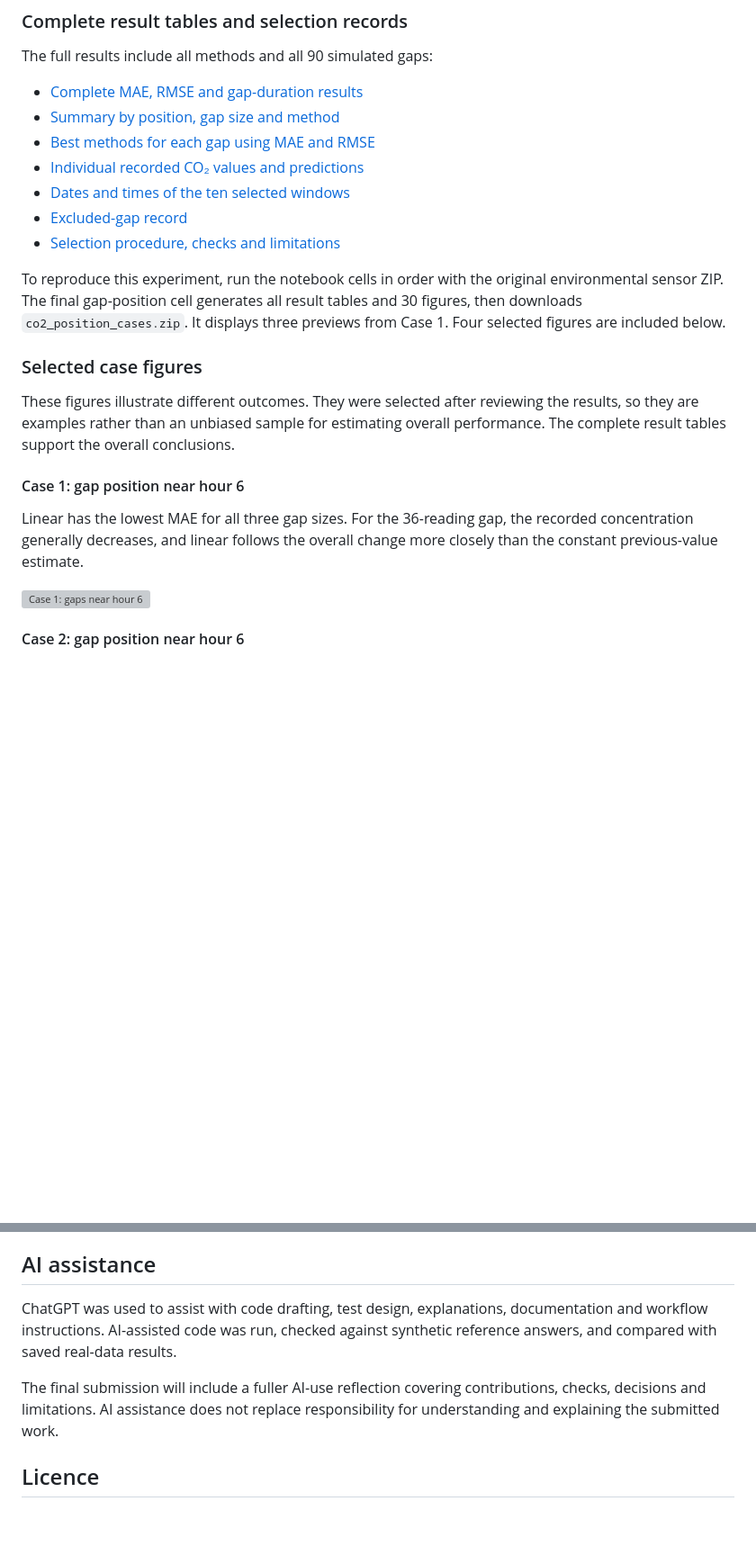
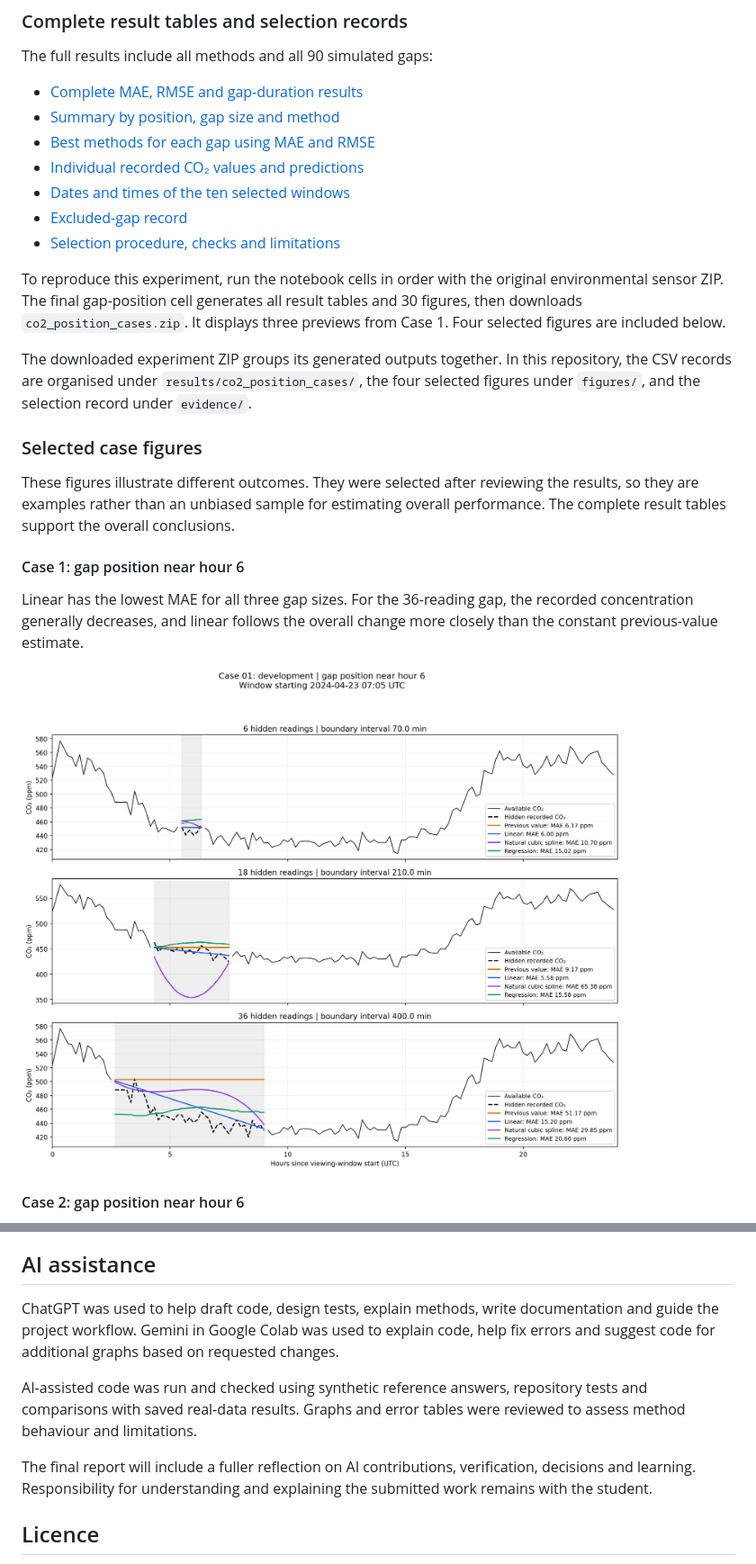
Before and after one commit to msim0039-bit/mma3001-sensor-project, a Markdown page: README.md, 2 parts joined by grey strips. Shown at 90% size. Rendered like a GitHub page; blank space fills up the shorter version; grey boxes are pictures that could not be loaded.

```diff
--- a/README.md
+++ b/README.md
@@ -184,5 +184,7 @@ The full results include all methods and all 90 simulated gaps:
 
 To reproduce this experiment, run the notebook cells in order with the original environmental sensor ZIP. The final gap-position cell generates all result tables and 30 figures, then downloads `co2_position_cases.zip`. It displays three previews from Case 1. Four selected figures are included below.
+
+The downloaded experiment ZIP groups its generated outputs together. In this repository, the CSV records are organised under `results/co2_position_cases/`, the four selected figures under `figures/`, and the selection record under `evidence/`.
 
 ### Selected case figures
 
@@ -192,7 +194,7 @@ These figures illustrate different outcomes. They were selected after reviewing
 
 Linear has the lowest MAE for all three gap sizes. For the 36-reading gap, the recorded concentration generally decreases, and linear follows the overall change more closely than the constant previous-value estimate.
 
-![Case 1: gaps near hour 6](co2_position_cases/case_01_hour_06.png)
+![Case 1: gaps near hour 6](figures/case_01_hour_06.png)
 
 #### Case 2: gap position near hour 6
 
@@ -353,10 +359,11 @@ The method comparison, numerical verification tests, reproduction evidence, runt
 
 ## AI assistance
 
-ChatGPT was used to assist with code drafting, test design, explanations, documentation and workflow instructions. AI-assisted code was run, checked against synthetic reference answers, and compared with saved real-data results.
+ChatGPT was used to help draft code, design tests, explain methods, write documentation and guide the project workflow. Gemini in Google Colab was used to explain code, help fix errors and suggest code for additional graphs based on requested changes.
 
-The final submission will include a fuller AI-use reflection covering contributions, checks, decisions and limitations. AI assistance does not replace responsibility for understanding and explaining the submitted work.
+AI-assisted code was run and checked using synthetic reference answers, repository tests and comparisons with saved real-data results. Graphs and error tables were reviewed to assess method behaviour and limitations.
 
+The final report will include a fuller reflection on AI contributions, verification, decisions and learning. Responsibility for understanding and explaining the submitted work remains with the student.
 ## Licence
 
 Repository code is provided under the [MIT licence](LICENSE). This licence does not grant rights to redistribute the original unit dataset.
```
Also changed, not shown: other parts of README.md (+28 -24 lines).
